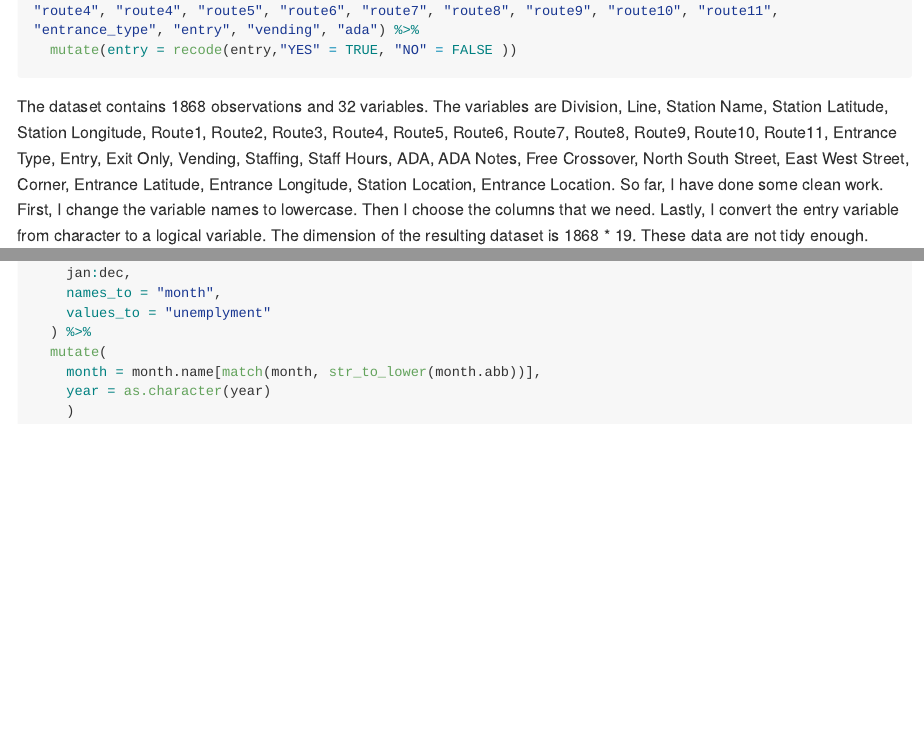
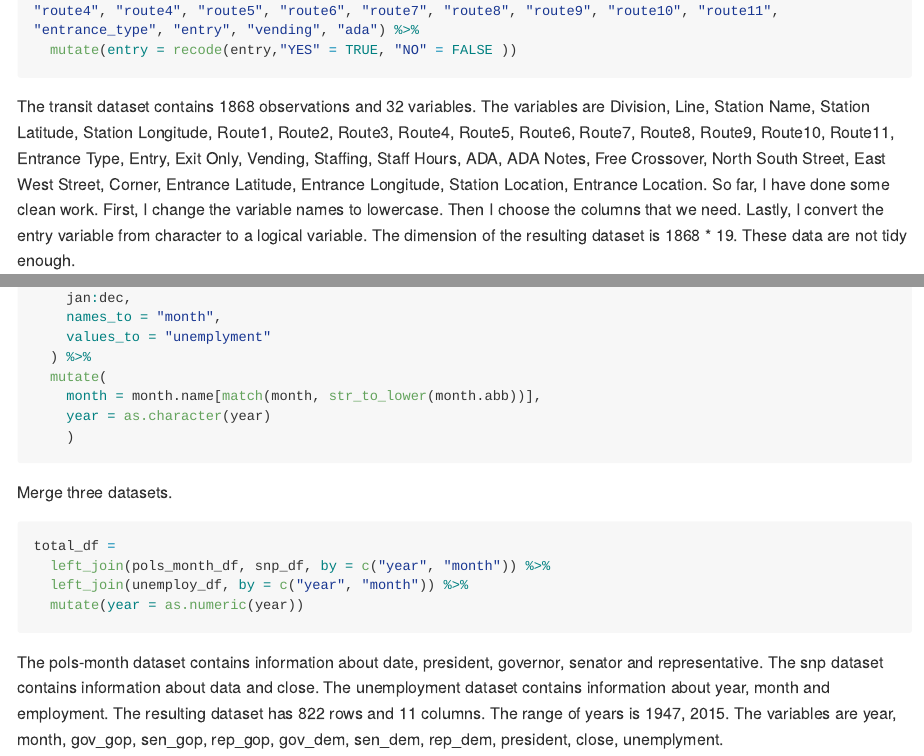
Before and after one commit to yz3956/p8105_hw2_yz3956, an R Markdown document (p8105_hw2_yz3956.Rmd): the page in a window 1100 px wide, from 2680 px down, and a second part further down, joined at a grey line. Rendered offline with R 4.5, knitr and Pandoc, with nearby package versions; long lines of code are wrapped; column names are cleaned by a stand-in for the janitor package.

Commit message:
merge and describe datasets

````diff
--- a/p8105_hw2_yz3956.Rmd
+++ b/p8105_hw2_yz3956.Rmd
@@ -89,7 +89,7 @@ transit_df =
 
 ```
 
-The dataset contains `r nrow(transit_data)` observations and `r ncol(transit_data)` variables. The variables are `r names(transit_data)`.
+The transit dataset contains `r nrow(transit_data)` observations and `r ncol(transit_data)` variables. The variables are `r names(transit_data)`.
 So far, I have done some clean work. First, I change the variable names to lowercase. Then I choose the columns that we need. Lastly, I convert the entry variable from character to a logical variable. The dimension of the resulting dataset is `r nrow(transit_df)` * `r ncol(transit_df)`. These data are not tidy enough.
 
 ```{r}
@@ -183,3 +183,14 @@ unemploy_df =
     )
 
 ```
+
+Merge three datasets.
+
+```{r}
+total_df =
+  left_join(pols_month_df, snp_df, by = c("year", "month")) %>%
+  left_join(unemploy_df, by = c("year", "month")) %>%
+  mutate(year = as.numeric(year))
+```
+
+The pols-month dataset contains information about date, president, governor, senator and representative. The snp dataset contains information about data and close. The unemployment dataset contains information about year, month and employment. The resulting dataset has `r nrow(total_df)` rows and `r ncol(total_df)` columns. The range of years is `r range(pull(total_df, year))`. The variables are `r names(total_df)`.
````
Also changed, not shown: p8105_hw2_yz3956.md.
